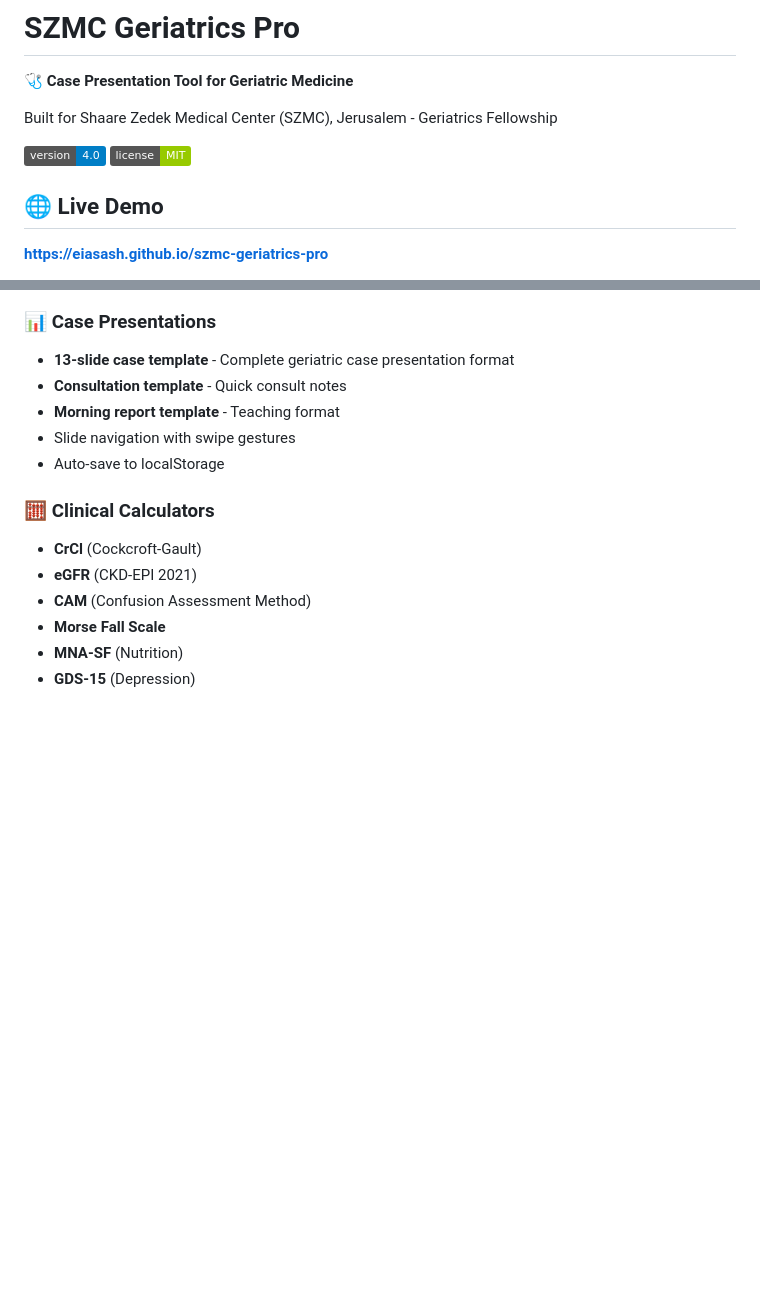
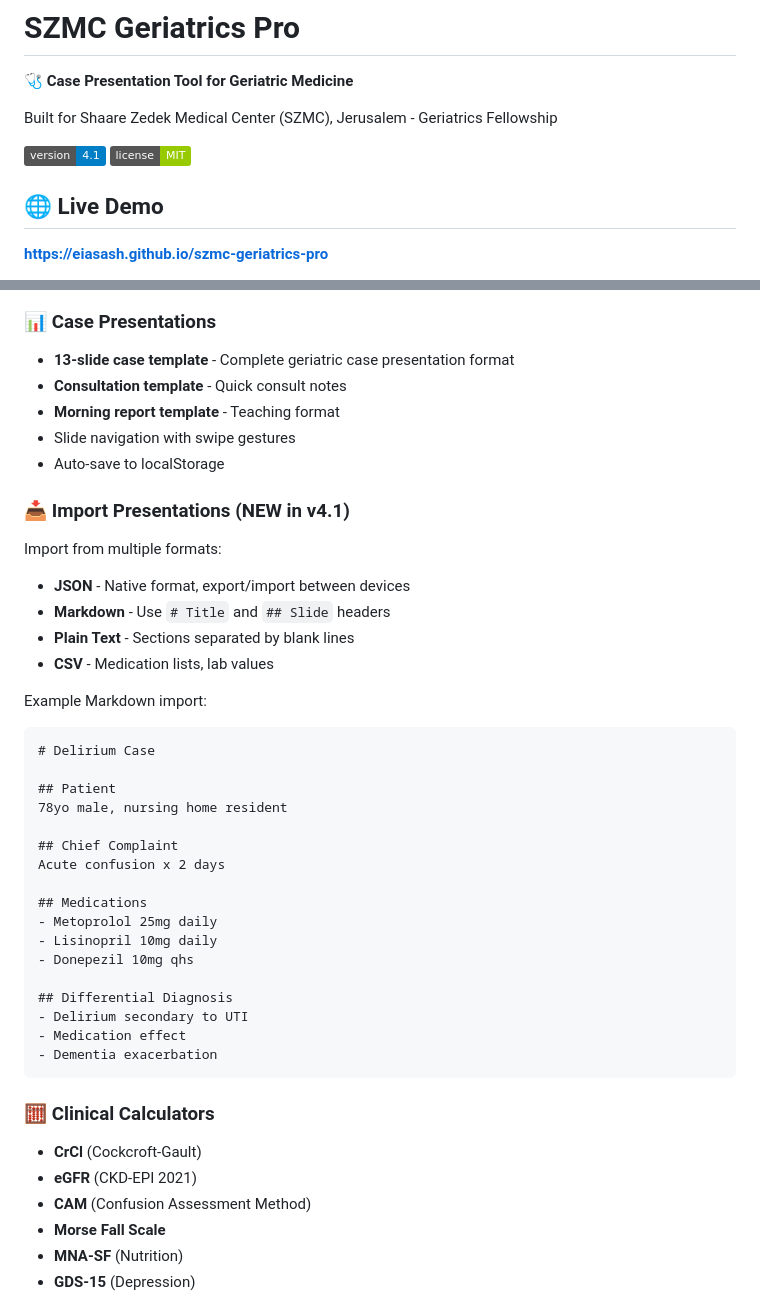
Before and after one commit to Eiasash/szmc-geriatrics-pro, a Markdown page: README.md, 2 parts joined by grey strips. Rendered like a GitHub page; badges without logos; blank space fills up the shorter version.

Commit message:
Update README for v4.1 import feature

````diff
--- a/README.md
+++ b/README.md
@@ -4,7 +4,7 @@
 
 Built for Shaare Zedek Medical Center (SZMC), Jerusalem - Geriatrics Fellowship
 
-![Version](https://img.shields.io/badge/version-4.0-blue)
+![Version](https://img.shields.io/badge/version-4.1-blue)
 ![License](https://img.shields.io/badge/license-MIT-green)
 
 ## 🌐 Live Demo
@@ -19,6 +19,34 @@ Built for Shaare Zedek Medical Center (SZMC), Jerusalem - Geriatrics Fellowship
 - **Morning report template** - Teaching format
 - Slide navigation with swipe gestures
 - Auto-save to localStorage
+
+### 📥 Import Presentations (NEW in v4.1)
+Import from multiple formats:
+- **JSON** - Native format, export/import between devices
+- **Markdown** - Use `# Title` and `## Slide` headers
+- **Plain Text** - Sections separated by blank lines
+- **CSV** - Medication lists, lab values
+
+Example Markdown import:
+```markdown
+# Delirium Case
+
+## Patient
+78yo male, nursing home resident
+
+## Chief Complaint
+Acute confusion x 2 days
+
+## Medications
+- Metoprolol 25mg daily
+- Lisinopril 10mg daily
+- Donepezil 10mg qhs
+
+## Differential Diagnosis
+- Delirium secondary to UTI
+- Medication effect
+- Dementia exacerbation
+```
 
 ### 🧮 Clinical Calculators
 - **CrCl** (Cockcroft-Gault)
````
